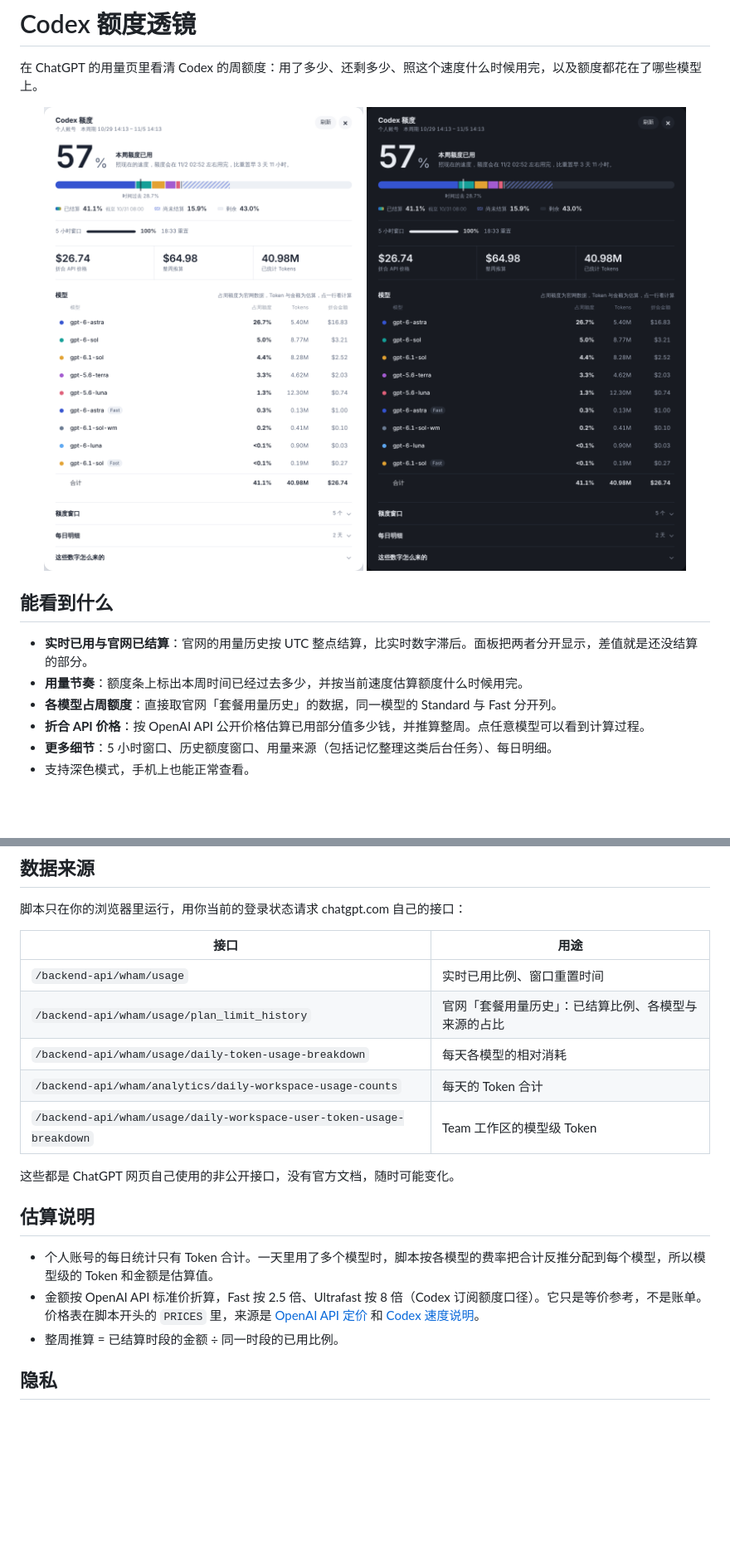
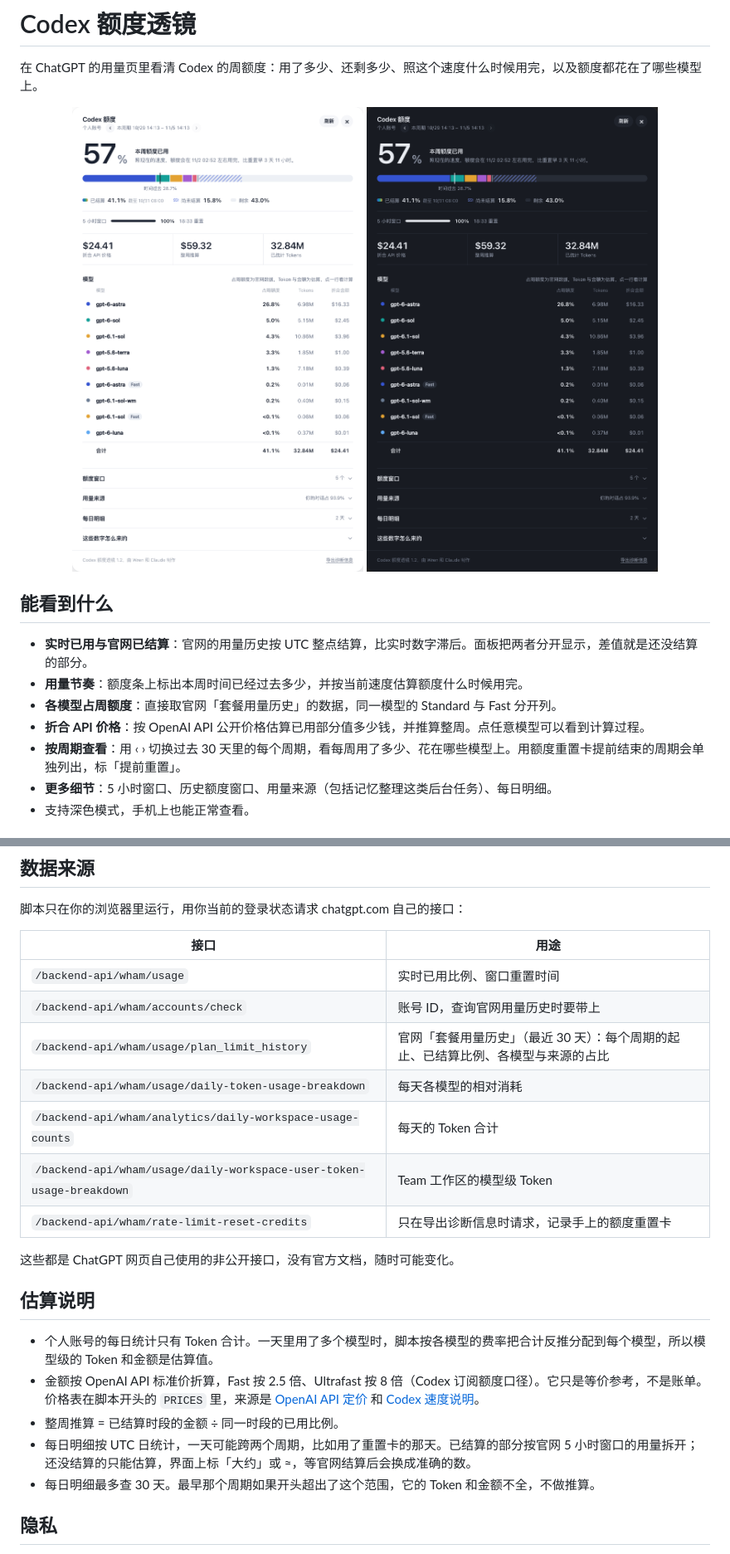
Before and after one commit to 2Wren/codex-quota-lens, a Markdown page: README.md, 2 parts joined by grey strips. Shown at 83% size. GitHub-like rendering; pictures changed too: docs/screenshot-dark.png, docs/screenshot.png; blank space fills up the shorter version.

Commit message:
v1.2：按周期查看，支持额度重置卡
- 用 ‹ › 切换过去 30 天里的每个周期，被重置卡提前结束的周期单独显示，标「提前重置」
- 跨两个周期的日子：已结算的按官网 5 小时窗口的用量拆，还没结算的估算并标「大约」
- 过去的周期结束得比官网结算晚时，估算还没结算的部分
- README：补充按周期查看、跨周期日子的拆法和用到的接口；更新截图

Co-Authored-By: Claude Opus 5.5 <noreply@anthropic.com>

```diff
--- a/README.md
+++ b/README.md
@@ -13,6 +13,7 @@
 - **用量节奏**：额度条上标出本周时间已经过去多少，并按当前速度估算额度什么时候用完。
 - **各模型占周额度**：直接取官网「套餐用量历史」的数据，同一模型的 Standard 与 Fast 分开列。
 - **折合 API 价格**：按 OpenAI API 公开价格估算已用部分值多少钱，并推算整周。点任意模型可以看到计算过程。
+- **按周期查看**：用 ‹ › 切换过去 30 天里的每个周期，看每周用了多少、花在哪些模型上。用额度重置卡提前结束的周期会单独列出，标「提前重置」。
 - **更多细节**：5 小时窗口、历史额度窗口、用量来源（包括记忆整理这类后台任务）、每日明细。
 - 支持深色模式，手机上也能正常查看。
 
@@ -41,10 +42,12 @@
 | 接口 | 用途 |
 | --- | --- |
 | `/backend-api/wham/usage` | 实时已用比例、窗口重置时间 |
-| `/backend-api/wham/usage/plan_limit_history` | 官网「套餐用量历史」：已结算比例、各模型与来源的占比 |
+| `/backend-api/wham/accounts/check` | 账号 ID，查询官网用量历史时要带上 |
+| `/backend-api/wham/usage/plan_limit_history` | 官网「套餐用量历史」（最近 30 天）：每个周期的起止、已结算比例、各模型与来源的占比 |
 | `/backend-api/wham/usage/daily-token-usage-breakdown` | 每天各模型的相对消耗 |
 | `/backend-api/wham/analytics/daily-workspace-usage-counts` | 每天的 Token 合计 |
 | `/backend-api/wham/usage/daily-workspace-user-token-usage-breakdown` | Team 工作区的模型级 Token |
+| `/backend-api/wham/rate-limit-reset-credits` | 只在导出诊断信息时请求，记录手上的额度重置卡 |
 
 这些都是 ChatGPT 网页自己使用的非公开接口，没有官方文档，随时可能变化。
 
@@ -53,6 +56,8 @@
 - 个人账号的每日统计只有 Token 合计。一天里用了多个模型时，脚本按各模型的费率把合计反推分配到每个模型，所以模型级的 Token 和金额是估算值。
 - 金额按 OpenAI API 标准价折算，Fast 按 2.5 倍、Ultrafast 按 8 倍（Codex 订阅额度口径）。它只是等价参考，不是账单。价格表在脚本开头的 `PRICES` 里，来源是 [OpenAI API 定价](https://developers.openai.com/api/docs/pricing) 和 [Codex 速度说明](https://learn.chatgpt.com/docs/agent-configuration/speed)。
 - 整周推算 = 已结算时段的金额 ÷ 同一时段的已用比例。
+- 每日明细按 UTC 日统计，一天可能跨两个周期，比如用了重置卡的那天。已结算的部分按官网 5 小时窗口的用量拆开；还没结算的只能估算，界面上标「大约」或 ≈，等官网结算后会换成准确的数。
+- 每日明细最多查 30 天。最早那个周期如果开头超出了这个范围，它的 Token 和金额不全，不做推算。
 
 ## 隐私
 
```
Also changed, not shown: 1 other file.
